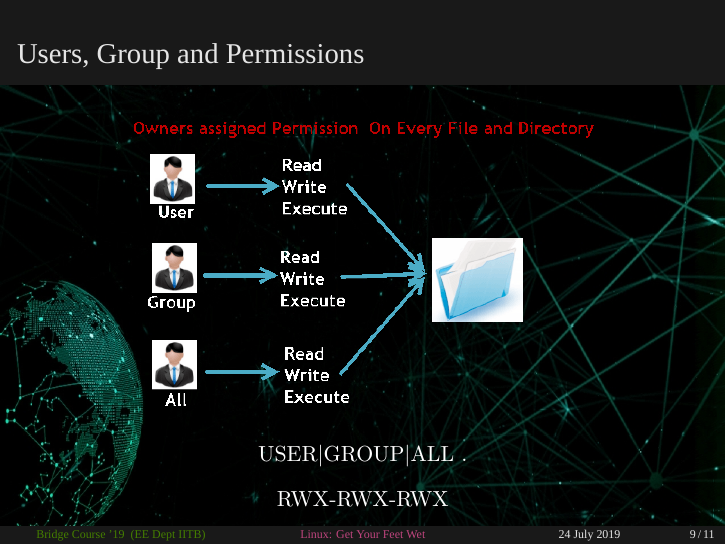
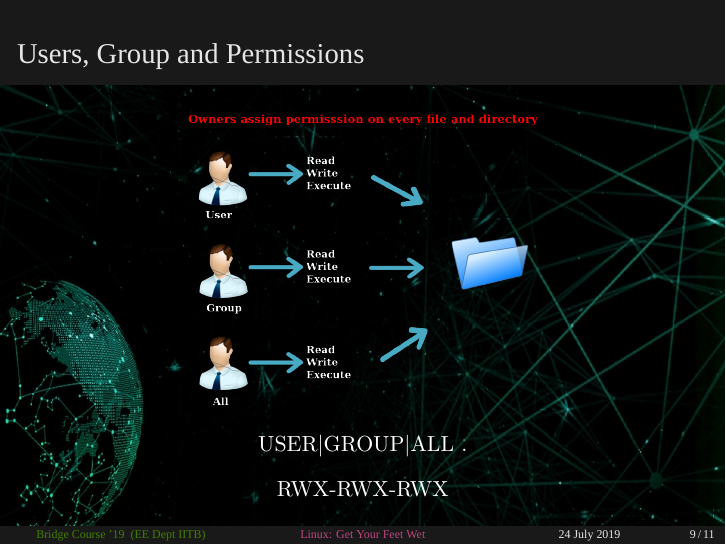
Before and after one commit to aswinpajayan/linux-workshop, LaTeX slides (handout/handout.tex): page 26 of 28. Compiled offline with XeLaTeX; a missing font is replaced by an installed copy or a similar font.

Commit message:
Minor updates - image

```diff
--- a/handout/handout.tex
+++ b/handout/handout.tex
@@ -156,7 +156,7 @@
 \end{frame}
 \begin{frame}{Users, Group and Permissions}
 \begin{center}
-		\includegraphics[scale=0.45]{./file_permissions_white.png}%
+		\includegraphics[scale=0.16]{./file_permissions2.png}%
 
 %	\vskip 1cm
 			USER|GROUP|ALL . \\
```
Also changed, not shown: handout/file_permissions2.png (added), handout/handout.pdf.
